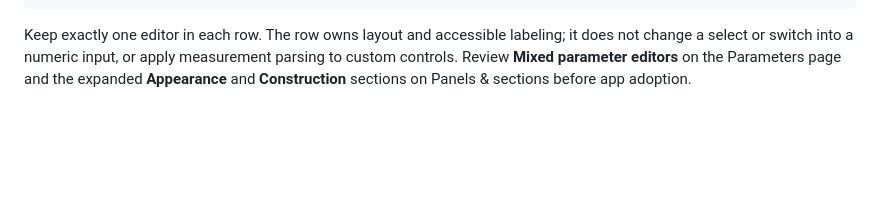
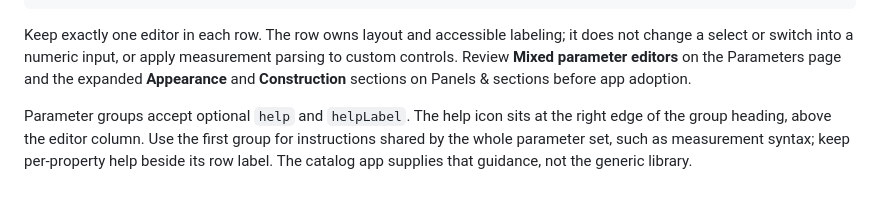
Before and after one commit to from-trees/design-system, a Markdown page: docs/components.md, the part around the change. GitHub-like rendering; blank space fills up the shorter version.

Commit message:
Place shared measurement help beside the first group heading

````diff
--- a/docs/components.md
+++ b/docs/components.md
@@ -169,3 +169,5 @@ Schemas remain supported. A `CustomParameter` has the usual `id`, `label`, optio
 ```
 
 Keep exactly one editor in each row. The row owns layout and accessible labeling; it does not change a select or switch into a numeric input, or apply measurement parsing to custom controls. Review **Mixed parameter editors** on the Parameters page and the expanded **Appearance** and **Construction** sections on Panels & sections before app adoption.
+
+Parameter groups accept optional `help` and `helpLabel`. The help icon sits at the right edge of the group heading, above the editor column. Use the first group for instructions shared by the whole parameter set, such as measurement syntax; keep per-property help beside its row label. The catalog app supplies that guidance, not the generic library.
````
Also changed, not shown: docs/review/parameter-rows/after.png, docs/review/parameter-rows/dark-compact.png, docs/review/parameter-rows/group-help-open.png (added), docs/review/parameter-rows/group-help.png (added), docs/review/parameter-rows/narrow.png, 4 other files.
